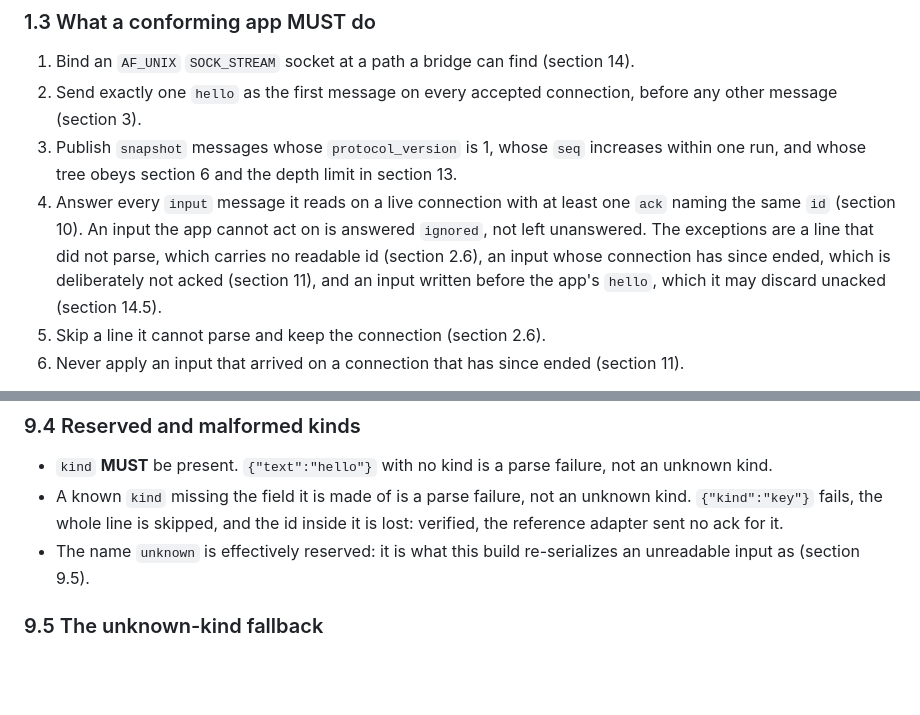
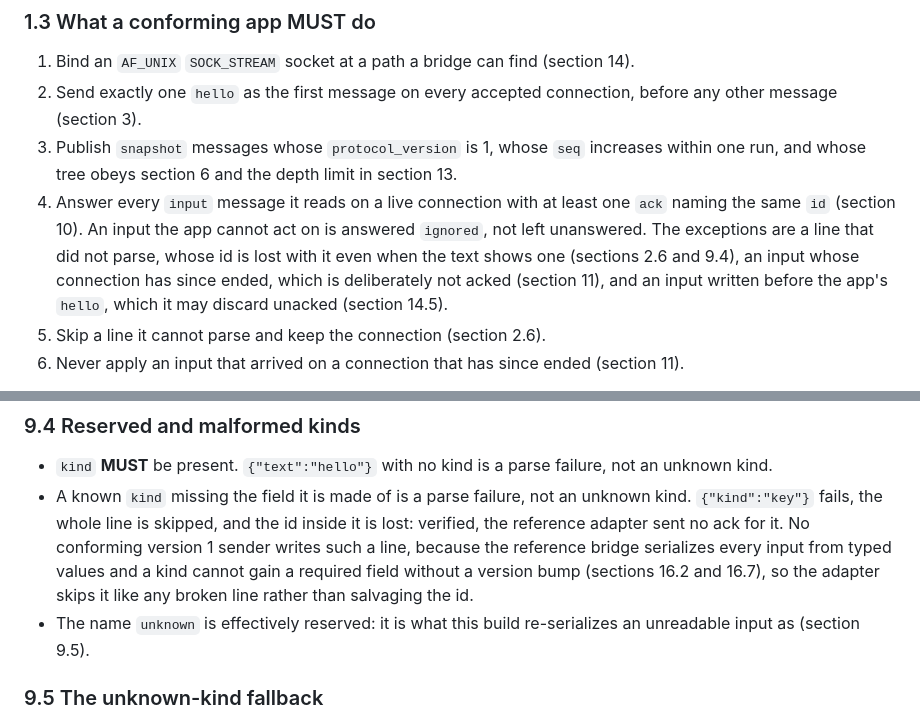
Before and after one commit to y0sif/taria, a Markdown page: docs/protocol.md, 2 parts joined by grey strips. GitHub-like rendering; blank space fills up the shorter version.

```diff
--- a/docs/protocol.md
+++ b/docs/protocol.md
@@ -74,10 +74,10 @@ the app is the one that speaks first (section 3).
 4. Answer every `input` message it reads on a live connection with at least
    one `ack` naming the same `id` (section 10). An input the app cannot act on
    is answered `ignored`, not left unanswered. The exceptions are a line
-   that did not parse, which carries no readable id (section 2.6), an input
-   whose connection has since ended, which is deliberately not acked
-   (section 11), and an input written before the app's `hello`, which it may
-   discard unacked (section 14.5).
+   that did not parse, whose id is lost with it even when the text shows one
+   (sections 2.6 and 9.4), an input whose connection has since ended, which
+   is deliberately not acked (section 11), and an input written before the
+   app's `hello`, which it may discard unacked (section 14.5).
 5. Skip a line it cannot parse and keep the connection (section 2.6).
 6. Never apply an input that arrived on a connection that has since ended
    (section 11).
@@ -758,7 +758,11 @@ newline or a tab means there.
   failure, not an unknown kind.
 - A known `kind` missing the field it is made of is a parse failure, not an
   unknown kind. `{"kind":"key"}` fails, the whole line is skipped, and the id
-  inside it is lost: verified, the reference adapter sent no ack for it.
+  inside it is lost: verified, the reference adapter sent no ack for it. No
+  conforming version 1 sender writes such a line, because the reference
+  bridge serializes every input from typed values and a kind cannot gain a
+  required field without a version bump (sections 16.2 and 16.7), so the
+  adapter skips it like any broken line rather than salvaging the id.
 - The name `unknown` is effectively reserved: it is what this build
   re-serializes an unreadable input as (section 9.5).
 
```
Also changed, not shown: docs/integration-guide.md (+104 -2 lines).
